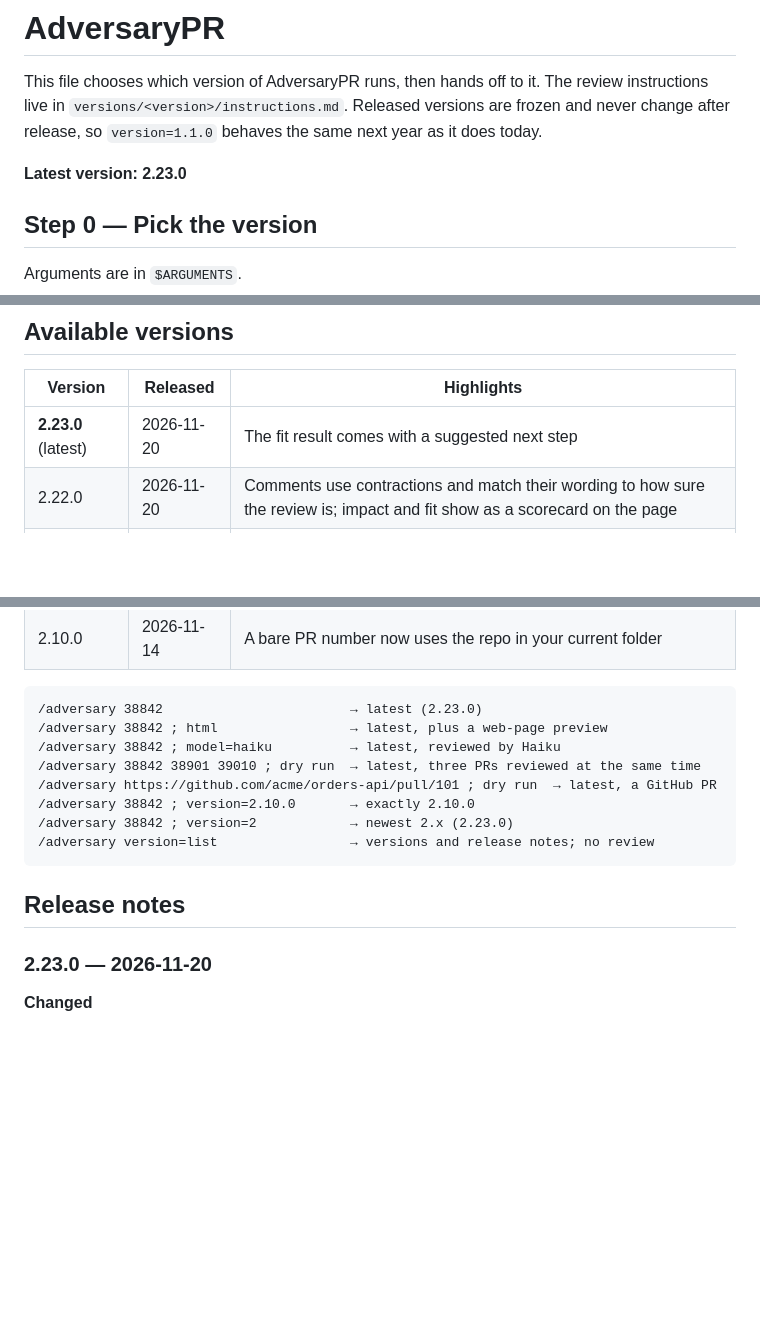
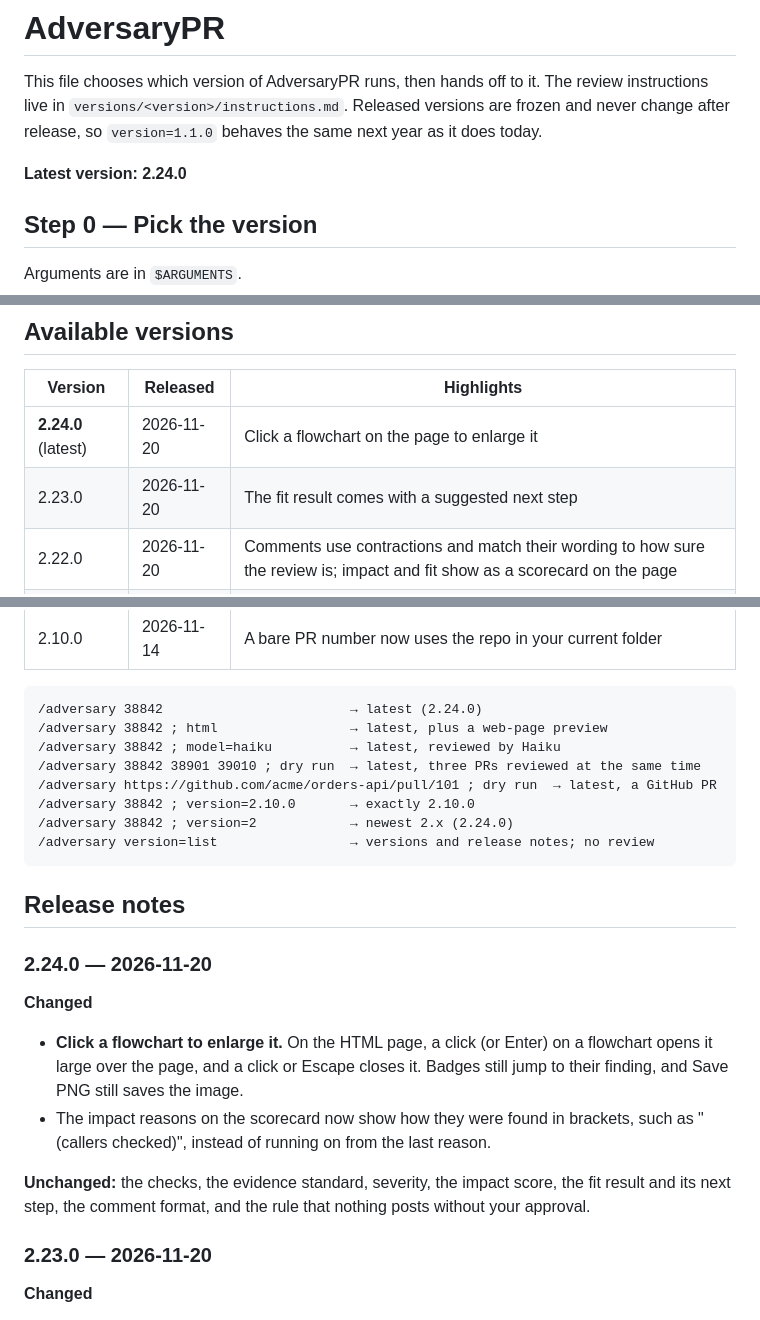
Before and after one commit to bugsworthai/adversary, a Markdown page: skill-source/adversary/SKILL.md, 3 parts joined by grey strips. Rendered like a GitHub page; blank space fills up the shorter version.

````diff
--- a/skill-source/adversary/SKILL.md
+++ b/skill-source/adversary/SKILL.md
@@ -7,7 +7,7 @@ description: Helps you keep up with AI-written pull requests: a faster, more con
 
 This file chooses which version of AdversaryPR runs, then hands off to it. The review instructions live in `versions/<version>/instructions.md`. Released versions are frozen and never change after release, so `version=1.1.0` behaves the same next year as it does today.
 
-**Latest version: 2.23.0**
+**Latest version: 2.24.0**
 
 ## Step 0 — Pick the version
 
@@ -82,7 +82,8 @@ Older version:
 
 | Version | Released | Highlights |
 |---|---|---|
-| **2.23.0** (latest) | 2026-11-20 | The fit result comes with a suggested next step |
+| **2.24.0** (latest) | 2026-11-20 | Click a flowchart on the page to enlarge it |
+| 2.23.0 | 2026-11-20 | The fit result comes with a suggested next step |
 | 2.22.0 | 2026-11-20 | Comments use contractions and match their wording to how sure the review is; impact and fit show as a scorecard on the page |
 | 2.21.0 | 2026-11-20 | The fit check no longer says "no overlap" when GitHub caps the file list |
 | 2.20.0 | 2026-11-20 | Checks the PR still fits its target branch, an impact score, and the how-it-works flowchart on every run |
@@ -98,17 +99,25 @@ Older version:
 | 2.10.0 | 2026-11-14 | A bare PR number now uses the repo in your current folder |
 
 ```
-/adversary 38842                        → latest (2.23.0)
+/adversary 38842                        → latest (2.24.0)
 /adversary 38842 ; html                 → latest, plus a web-page preview
 /adversary 38842 ; model=haiku          → latest, reviewed by Haiku
 /adversary 38842 38901 39010 ; dry run  → latest, three PRs reviewed at the same time
 /adversary https://github.com/acme/orders-api/pull/101 ; dry run  → latest, a GitHub PR
 /adversary 38842 ; version=2.10.0       → exactly 2.10.0
-/adversary 38842 ; version=2            → newest 2.x (2.23.0)
+/adversary 38842 ; version=2            → newest 2.x (2.24.0)
 /adversary version=list                 → versions and release notes; no review
 ```
 
 ## Release notes
+### 2.24.0 — 2026-11-20
+
+**Changed**
+- **Click a flowchart to enlarge it.** On the HTML page, a click (or Enter) on a flowchart opens it large over the page, and a click or Escape closes it. Badges still jump to their finding, and Save PNG still saves the image.
+- The impact reasons on the scorecard now show how they were found in brackets, such as "(callers checked)", instead of running on from the last reason.
+
+**Unchanged:** the checks, the evidence standard, severity, the impact score, the fit result and its next step, the comment format, and the rule that nothing posts without your approval.
+
 ### 2.23.0 — 2026-11-20
 
 **Changed**
````
Also changed, not shown: other parts of skill-source/adversary/SKILL.md (+1 -1 lines), AdversaryPR/README.md (+1 -1 lines), README.md (+4 -3 lines), assets/html-flow-v2.png (added), assets/html-flow.png (deleted), assets/html-preview-v2.png (added), assets/html-preview.png (deleted), 12 other files.
